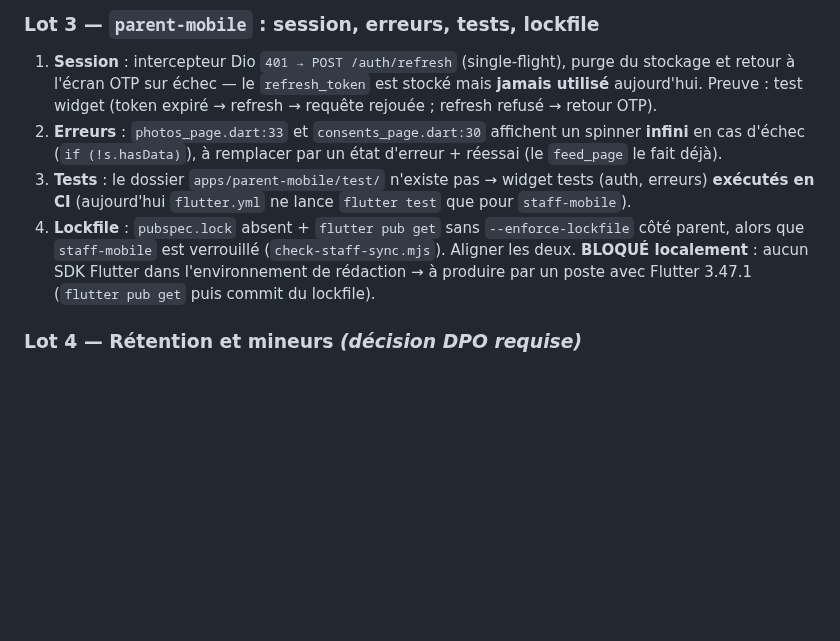
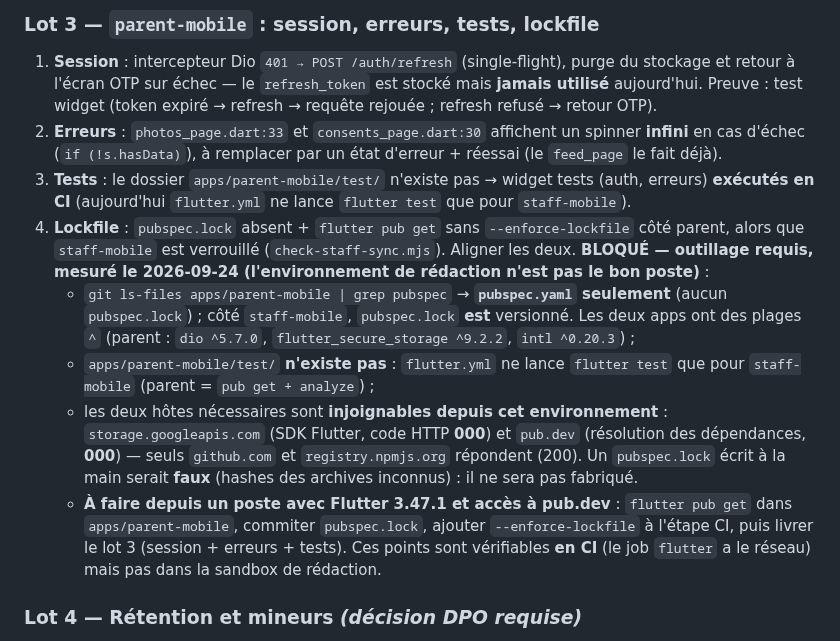
Before and after one commit to Allintelligence2024/cr-cheDZ, a Markdown page: docs/PLAN_REPARATION_2026-09-24.md, the part around the change. Drawn GitHub-style; blank space fills up the shorter version.

```diff
--- a/docs/PLAN_REPARATION_2026-09-24.md
+++ b/docs/PLAN_REPARATION_2026-09-24.md
@@ -345,8 +345,22 @@ demanderait de relever la limite de corps JSON pour cette route (décision non p
    **exécutés en CI** (aujourd'hui `flutter.yml` ne lance `flutter test` que pour `staff-mobile`).
 4. **Lockfile** : `pubspec.lock` absent + `flutter pub get` sans `--enforce-lockfile` côté parent,
    alors que `staff-mobile` est verrouillé (`check-staff-sync.mjs`). Aligner les deux.
-   **BLOQUÉ localement** : aucun SDK Flutter dans l'environnement de rédaction → à produire par un
-   poste avec Flutter 3.47.1 (`flutter pub get` puis commit du lockfile).
+   **BLOQUÉ — outillage requis, mesuré le 2026-09-24 (l'environnement de rédaction n'est pas le bon
+   poste)** :
+   - `git ls-files apps/parent-mobile | grep pubspec` → **`pubspec.yaml` seulement** (aucun
+     `pubspec.lock`) ; côté `staff-mobile`, `pubspec.lock` **est** versionné. Les deux apps ont des
+     plages `^` (parent : `dio ^5.7.0`, `flutter_secure_storage ^9.2.2`, `intl ^0.20.3`) ;
+   - `apps/parent-mobile/test/` **n'existe pas** : `flutter.yml` ne lance `flutter test` que pour
+     `staff-mobile` (parent = `pub get + analyze`) ;
+   - les deux hôtes nécessaires sont **injoignables depuis cet environnement** :
+     `storage.googleapis.com` (SDK Flutter, code HTTP **000**) et `pub.dev` (résolution des
+     dépendances, **000**) — seuls `github.com` et `registry.npmjs.org` répondent (200). Un
+     `pubspec.lock` écrit à la main serait **faux** (hashes des archives inconnus) : il ne sera pas
+     fabriqué.
+   - **À faire depuis un poste avec Flutter 3.47.1 et accès à pub.dev** : `flutter pub get` dans
+     `apps/parent-mobile`, commiter `pubspec.lock`, ajouter `--enforce-lockfile` à l'étape CI, puis
+     livrer le lot 3 (session + erreurs + tests). Ces points sont vérifiables **en CI** (le job
+     `flutter` a le réseau) mais pas dans la sandbox de rédaction.
 
 ### Lot 4 — Rétention et mineurs *(décision DPO requise)*
 - **File de notifications / messages** : aucune purge n'existe (`notification_queue`, `messages`) ;
```
Also changed, not shown: docs/VERIFICATION_ANALYSE_2026-09-24.md (+14 -0 lines).
